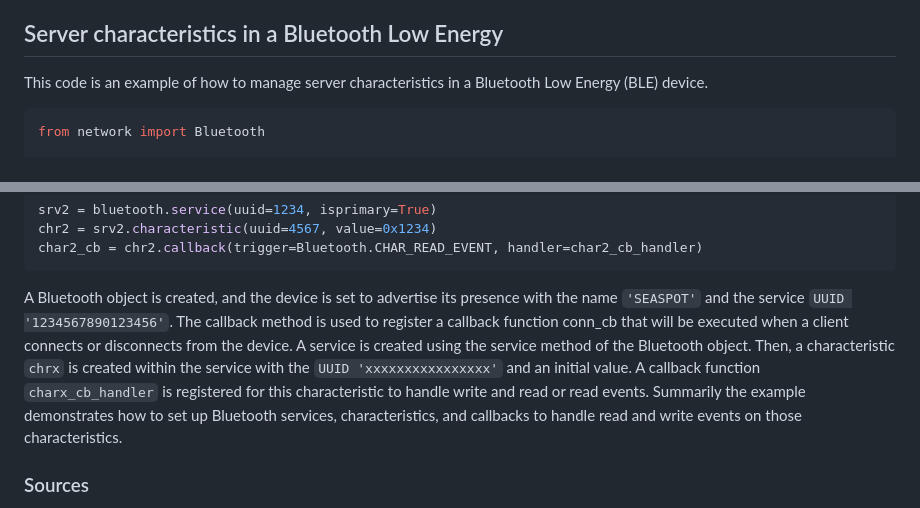
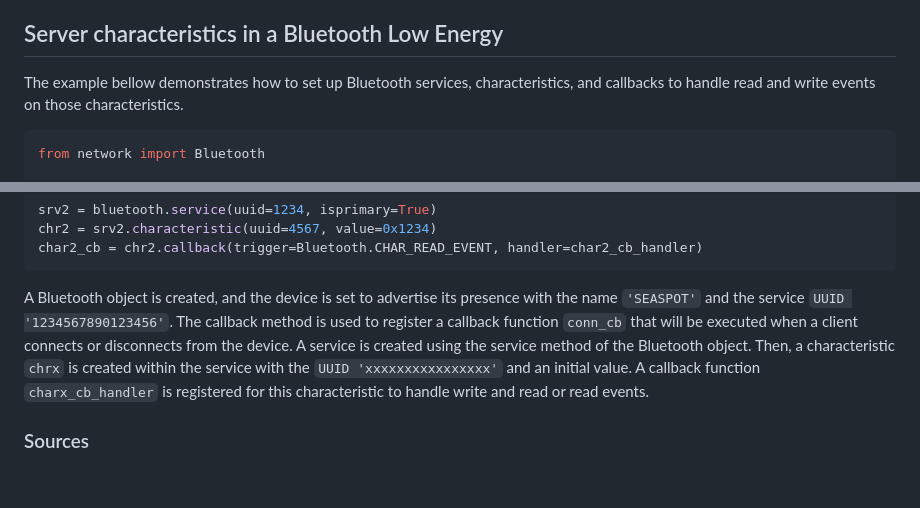
Before and after one commit to p4ulor/SeaSpot, a Markdown page: Docs/Notes_BLE.md, 2 parts joined by grey strips. Drawn GitHub-style; blank space fills up the shorter version.

````diff
--- a/Docs/Notes_BLE.md
+++ b/Docs/Notes_BLE.md
@@ -11,7 +11,7 @@ The Android App will use BLE in order to communicate with another device which w
 - ATT - Attribute Protocol
 
 ## Server characteristics in a Bluetooth Low Energy
-This code is an example of how to manage server characteristics in a Bluetooth Low Energy (BLE) device.
+The example bellow demonstrates how to set up Bluetooth services, characteristics, and callbacks to handle read and write events on those characteristics.
 ```python
 from network import Bluetooth
 
@@ -51,7 +51,7 @@ srv2 = bluetooth.service(uuid=1234, isprimary=True)
 chr2 = srv2.characteristic(uuid=4567, value=0x1234)
 char2_cb = chr2.callback(trigger=Bluetooth.CHAR_READ_EVENT, handler=char2_cb_handler)
 ```
-A Bluetooth object is created, and the device is set to advertise its presence with the name ``'SEASPOT'`` and the service ``UUID '1234567890123456'``. The callback method is used to register a callback function conn_cb that will be executed when a client connects or disconnects from the device. A service is created using the service method of the Bluetooth object. Then, a characteristic ``chrx`` is created within the service with the ``UUID 'xxxxxxxxxxxxxxxx'`` and an initial value. A callback function ``charx_cb_handler`` is registered for this characteristic to handle write and read or read events. Summarily the example demonstrates how to set up Bluetooth services, characteristics, and callbacks to handle read and write events on those characteristics.
+A Bluetooth object is created, and the device is set to advertise its presence with the name ``'SEASPOT'`` and the service ``UUID '1234567890123456'``. The callback method is used to register a callback function ``conn_cb`` that will be executed when a client connects or disconnects from the device. A service is created using the service method of the Bluetooth object. Then, a characteristic ``chrx`` is created within the service with the ``UUID 'xxxxxxxxxxxxxxxx'`` and an initial value. A callback function ``charx_cb_handler`` is registered for this characteristic to handle write and read or read events.
 
 ### Sources
 - [Bluetooth BLE](https://www.bluetooth.com/bluetooth-resources/intro-to-bluetooth-low-energy/)
````
